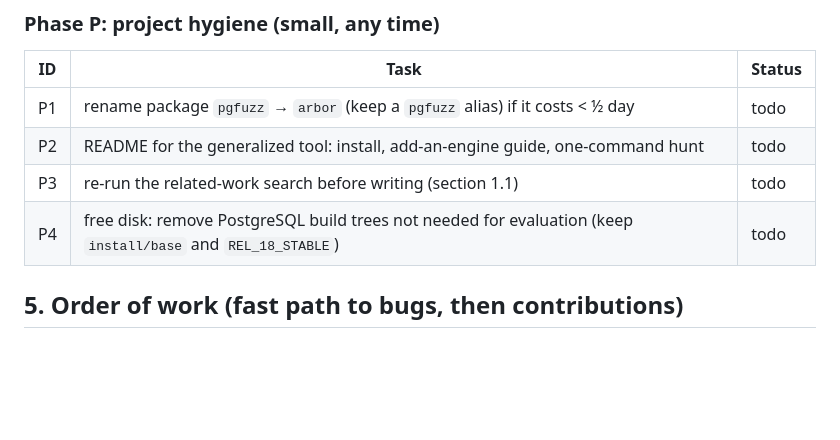
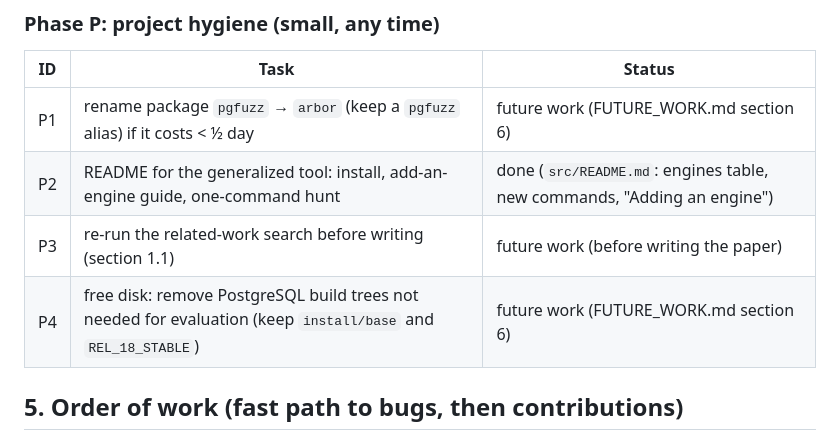
Before and after one commit to v28k/cs5187-term-project, a Markdown page: docs/generalized/PLAN.md, the part around the change. Rendered like a GitHub page; blank space fills up the shorter version.

Commit message:
P2: README for the generalized tool (engines, new commands, adding an engine); PLAN P1/P3/P4 to future work

```diff
--- a/docs/generalized/PLAN.md
+++ b/docs/generalized/PLAN.md
@@ -160,10 +160,10 @@ soon as an engine reaches ≥95 % validity** and keep running in the background
 
 | ID | Task | Status |
 |---|---|---|
-| P1 | rename package `pgfuzz` → `arbor` (keep a `pgfuzz` alias) if it costs < ½ day | todo |
-| P2 | README for the generalized tool: install, add-an-engine guide, one-command hunt | todo |
-| P3 | re-run the related-work search before writing (section 1.1) | todo |
-| P4 | free disk: remove PostgreSQL build trees not needed for evaluation (keep `install/base` and `REL_18_STABLE`) | todo |
+| P1 | rename package `pgfuzz` → `arbor` (keep a `pgfuzz` alias) if it costs < ½ day | future work (FUTURE_WORK.md section 6) |
+| P2 | README for the generalized tool: install, add-an-engine guide, one-command hunt | done (`src/README.md`: engines table, new commands, "Adding an engine") |
+| P3 | re-run the related-work search before writing (section 1.1) | future work (before writing the paper) |
+| P4 | free disk: remove PostgreSQL build trees not needed for evaluation (keep `install/base` and `REL_18_STABLE`) | future work (FUTURE_WORK.md section 6) |
 
 ## 5. Order of work (fast path to bugs, then contributions)
 
```
Also changed, not shown: docs/generalized/FUTURE_WORK.md (+4 -2 lines), src/README.md (+52 -0 lines).
